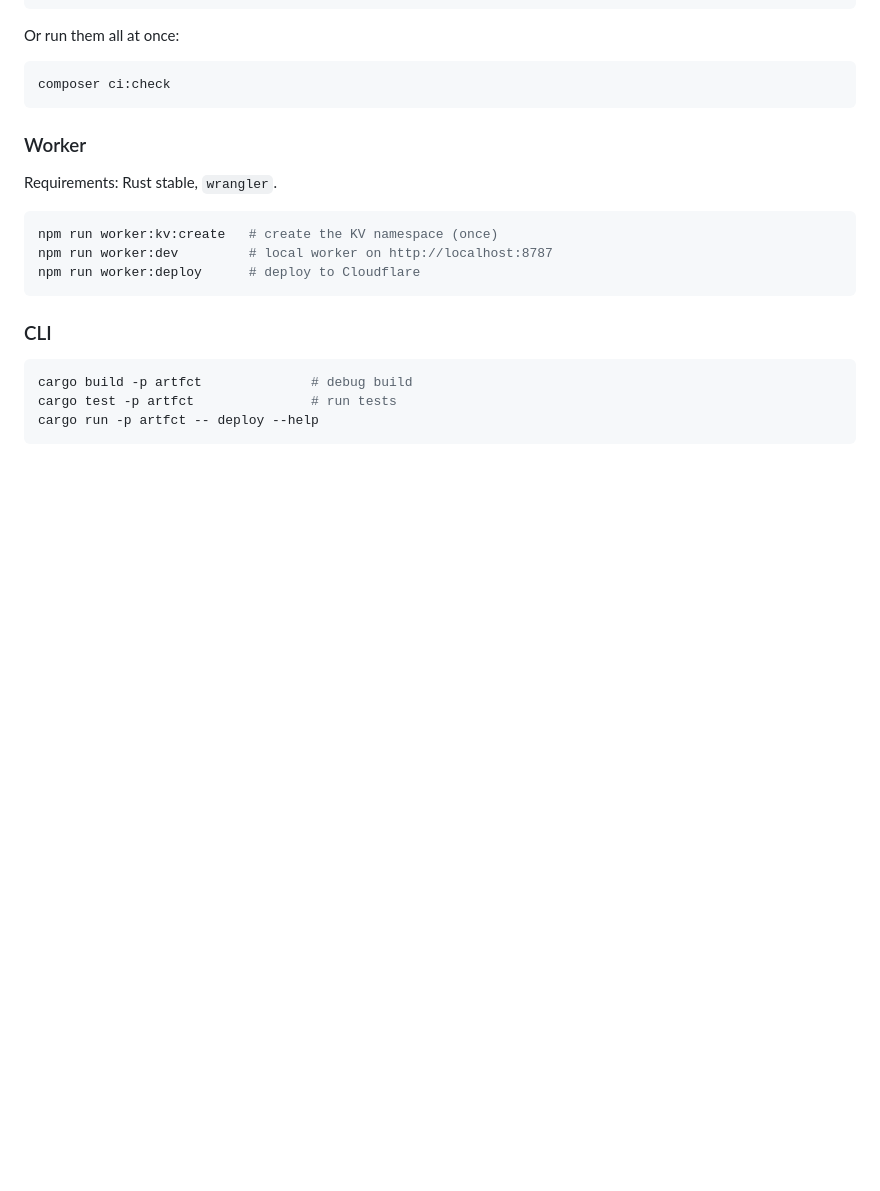
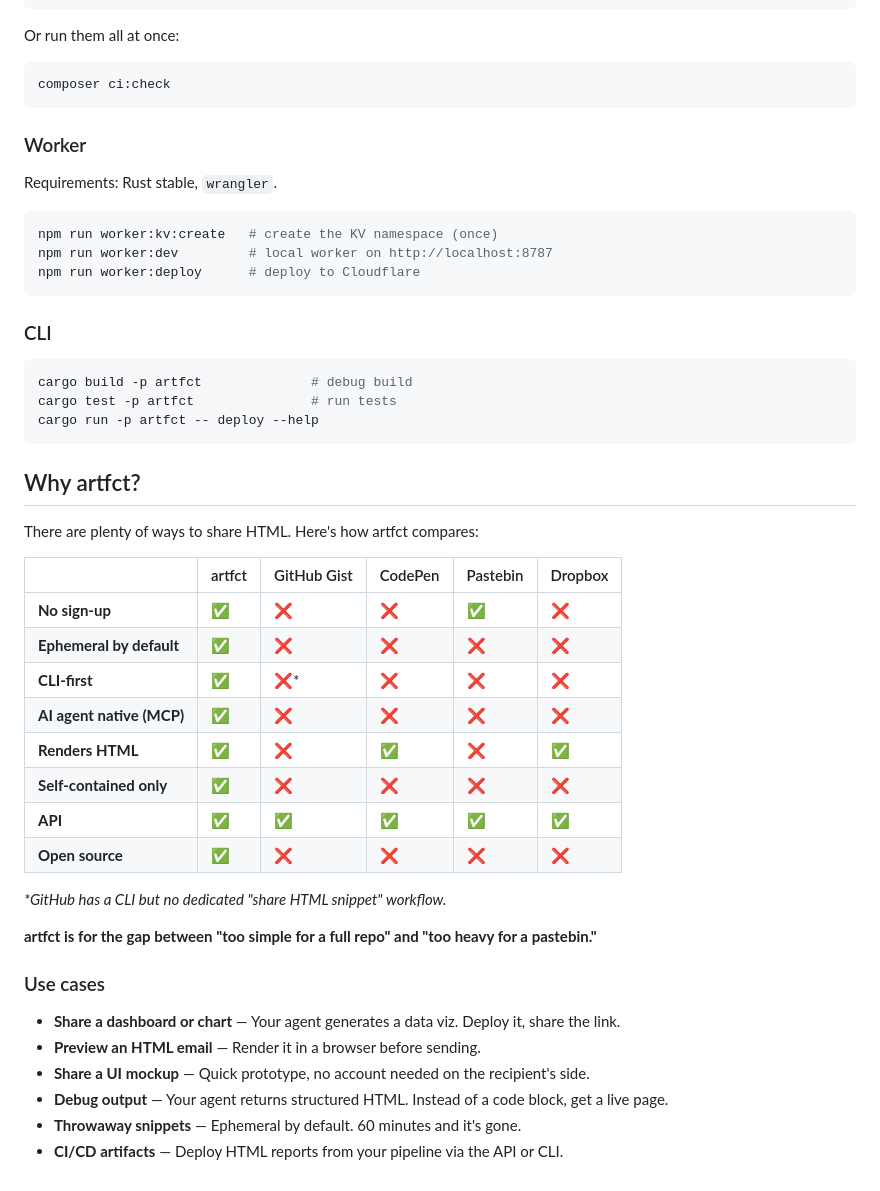
Before and after one commit to rubybear-lgtm/artfct, a Markdown page: README.md, the part around the change. Drawn GitHub-style; blank space fills up the shorter version.

Commit message:
Add 'Why artfct?' section to README

````diff
--- a/README.md
+++ b/README.md
@@ -291,3 +291,31 @@ cargo build -p artfct              # debug build
 cargo test -p artfct               # run tests
 cargo run -p artfct -- deploy --help
 ```
+
+## Why artfct?
+
+There are plenty of ways to share HTML. Here's how artfct compares:
+
+|                    | artfct | GitHub Gist | CodePen | Pastebin | Dropbox |
+|--------------------|--------|-------------|---------|----------|---------|
+| **No sign-up**     | ✅     | ❌          | ❌      | ✅       | ❌      |
+| **Ephemeral by default** | ✅ | ❌     | ❌      | ❌       | ❌      |
+| **CLI-first**      | ✅     | ❌*         | ❌      | ❌       | ❌      |
+| **AI agent native (MCP)** | ✅ | ❌    | ❌      | ❌       | ❌      |
+| **Renders HTML**   | ✅     | ❌          | ✅      | ❌       | ✅      |
+| **Self-contained only** | ✅ | ❌       | ❌      | ❌       | ❌      |
+| **API**            | ✅     | ✅          | ✅      | ✅       | ✅      |
+| **Open source**    | ✅     | ❌          | ❌      | ❌       | ❌      |
+
+*\*GitHub has a CLI but no dedicated "share HTML snippet" workflow.*
+
+**artfct is for the gap between "too simple for a full repo" and "too heavy for a pastebin."**
+
+### Use cases
+
+- **Share a dashboard or chart** — Your agent generates a data viz. Deploy it, share the link.
+- **Preview an HTML email** — Render it in a browser before sending.
+- **Share a UI mockup** — Quick prototype, no account needed on the recipient's side.
+- **Debug output** — Your agent returns structured HTML. Instead of a code block, get a live page.
+- **Throwaway snippets** — Ephemeral by default. 60 minutes and it's gone.
+- **CI/CD artifacts** — Deploy HTML reports from your pipeline via the API or CLI.
````
